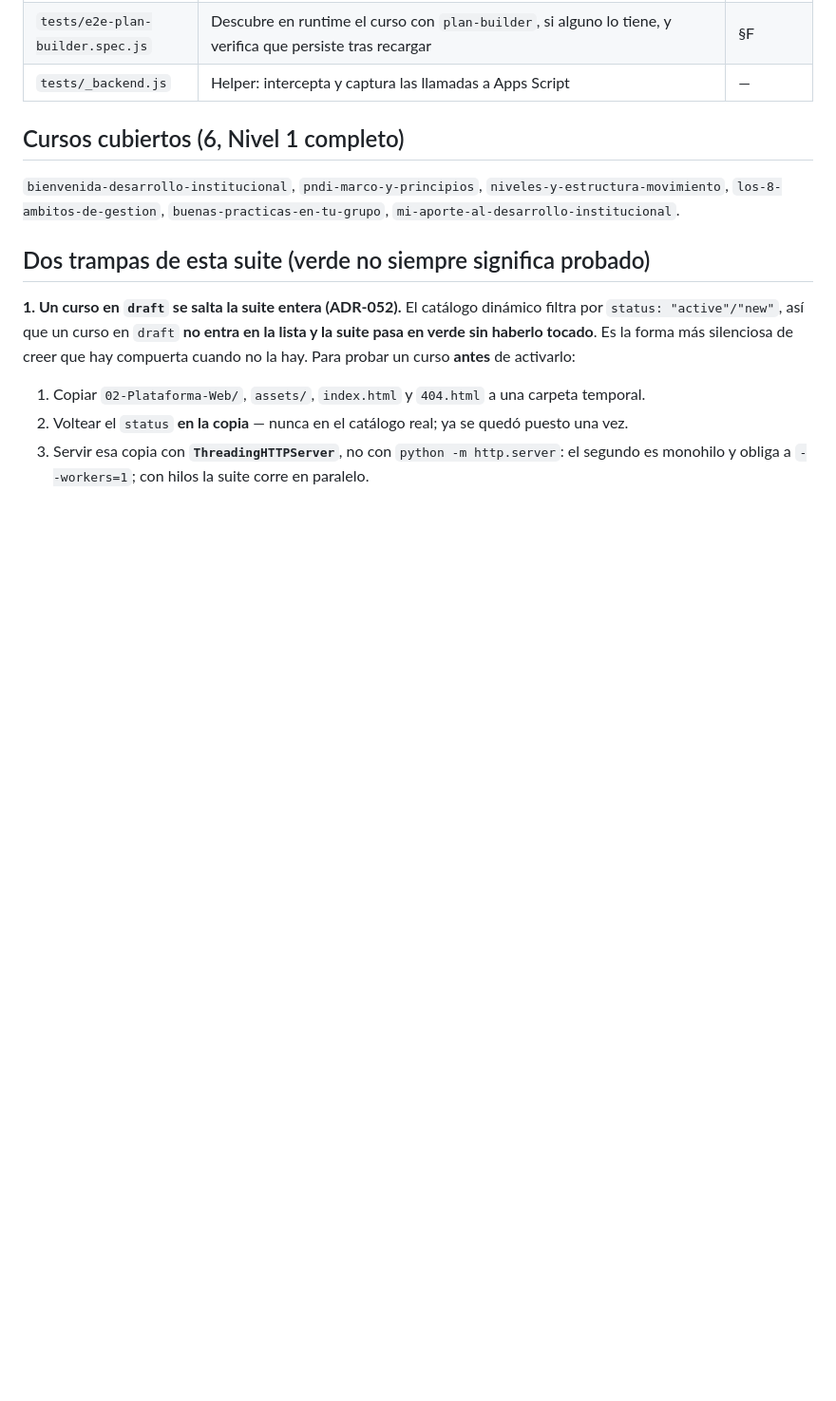
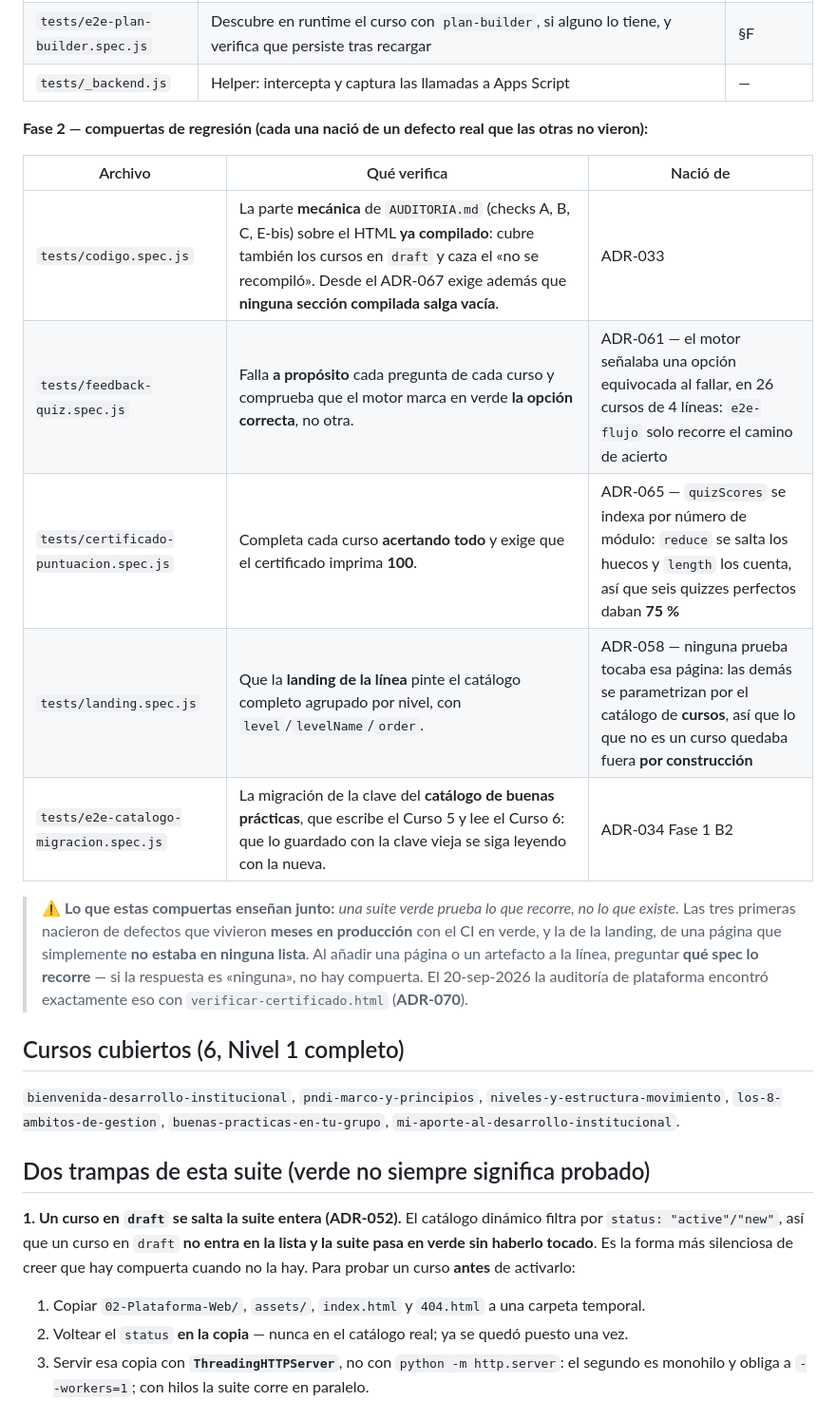
Before and after one commit to maximoaluna-blip/INDUCCION-DESARROLLO-INSTITUCIONAL, a Markdown page: PRUEBAS-E2E/README.md, the part around the change. Shown at 95% size. Drawn GitHub-style; blank space fills up the shorter version.

Commit message:
Documentar la suite completa en el README de pruebas (auditoria, C1)
El README de pruebas es el mapa de la suite: quien lo lee hoy creia que habia
menos compuertas de las que hay. Deuda registrada en el ADR-067 y saldada.

Entra una tabla "Fase 2 - compuertas de regresion" que documenta cada spec que
faltaba Y el defecto del que nacio: codigo.spec.js (ADR-033), feedback-quiz
(ADR-061, el motor marcaba en verde una opcion equivocada al fallar),
certificado-puntuacion (ADR-065, seis quizzes perfectos imprimian 75 %) y
landing (ADR-058, ninguna prueba tocaba esa pagina).

La leccion va escrita junto a la tabla: una suite verde prueba lo que recorre,
no lo que existe. Al anadir una pagina o un artefacto, preguntar que spec lo
recorre. El 20-sep la auditoria encontro exactamente eso con
verificar-certificado.html (ADR-070).

Co-Authored-By: Claude Opus 5 <noreply@anthropic.com>

```diff
--- a/PRUEBAS-E2E/README.md
+++ b/PRUEBAS-E2E/README.md
@@ -39,6 +39,22 @@ Programa de Jóvenes durante el piloto.
 | `tests/e2e-flujo.spec.js` | Registro → responder cada quiz ≥70% → recorrer módulos → certificado `ASC-AAAA-XXXXX`. Verifica el contrato POST (`register`/`quiz`/`progress`/`certificate` + `token` + `course`), idempotencia del certificado incluida. Corre sobre los 6 cursos activos del Nivel 1. | §F, §G |
 | `tests/e2e-plan-builder.spec.js` | Descubre en runtime el curso con `plan-builder`, si alguno lo tiene, y verifica que persiste tras recargar | §F |
 | `tests/_backend.js` | Helper: intercepta y captura las llamadas a Apps Script | — |
+
+**Fase 2 — compuertas de regresión (cada una nació de un defecto real que las otras no vieron):**
+
+| Archivo | Qué verifica | Nació de |
+|---|---|---|
+| `tests/codigo.spec.js` | La parte **mecánica** de `AUDITORIA.md` (checks A, B, C, E-bis) sobre el HTML **ya compilado**: cubre también los cursos en `draft` y caza el «no se recompiló». Desde el ADR-067 exige además que **ninguna sección compilada salga vacía**. | ADR-033 |
+| `tests/feedback-quiz.spec.js` | Falla **a propósito** cada pregunta de cada curso y comprueba que el motor marca en verde **la opción correcta**, no otra. | ADR-061 — el motor señalaba una opción equivocada al fallar, en 26 cursos de 4 líneas: `e2e-flujo` solo recorre el camino de acierto |
+| `tests/certificado-puntuacion.spec.js` | Completa cada curso **acertando todo** y exige que el certificado imprima **100**. | ADR-065 — `quizScores` se indexa por número de módulo: `reduce` se salta los huecos y `length` los cuenta, así que seis quizzes perfectos daban **75 %** |
+| `tests/landing.spec.js` | Que la **landing de la línea** pinte el catálogo completo agrupado por nivel, con `level`/`levelName`/`order`. | ADR-058 — ninguna prueba tocaba esa página: las demás se parametrizan por el catálogo de **cursos**, así que lo que no es un curso quedaba fuera **por construcción** |
+| `tests/e2e-catalogo-migracion.spec.js` | La migración de la clave del **catálogo de buenas prácticas**, que escribe el Curso 5 y lee el Curso 6: que lo guardado con la clave vieja se siga leyendo con la nueva. | ADR-034 Fase 1 B2 |
+
+> ⚠️ **Lo que estas compuertas enseñan junto:** *una suite verde prueba lo que recorre, no lo que existe.*
+> Las tres primeras nacieron de defectos que vivieron **meses en producción** con el CI en verde, y la de la
+> landing, de una página que simplemente **no estaba en ninguna lista**. Al añadir una página o un artefacto a
+> la línea, preguntar **qué spec lo recorre** — si la respuesta es «ninguna», no hay compuerta. El 20-sep-2026
+> la auditoría de plataforma encontró exactamente eso con `verificar-certificado.html` (**ADR-070**).
 
 ## Cursos cubiertos (6, Nivel 1 completo)
 
```
